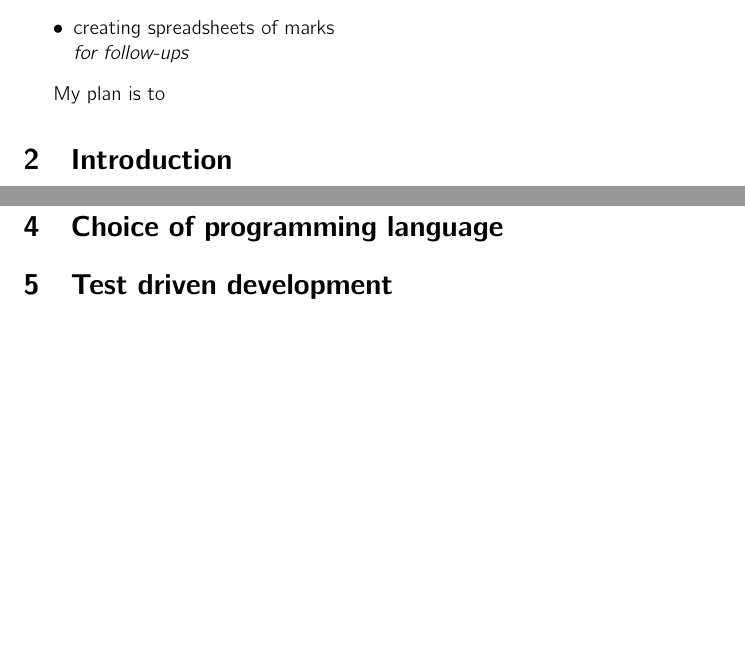
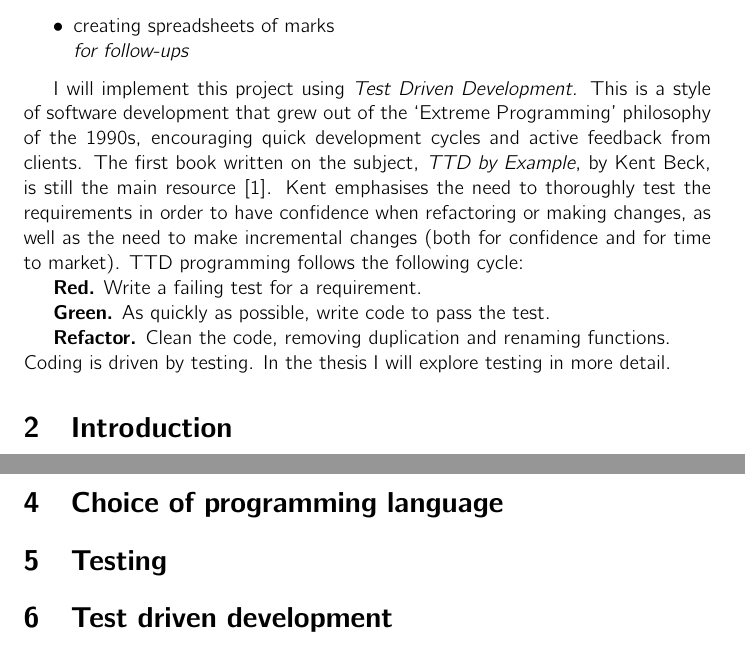
Before and after one commit to danjane/GymInf, a LaTeX thesis (latex/thesis.tex): two parts of pages 1 and 3 of 3, joined at a grey line, cut so that both start at the same text, the shorter picture padded with empty space. Compiled offline with pdfLaTeX.

Commit message:
Project proposal looking good

```diff
--- a/latex/thesis.tex
+++ b/latex/thesis.tex
@@ -24,7 +24,13 @@ Many of these tasks are ripe for automation. As Sweigart writes, ``many people s
 \emph{for follow-ups}
 \end{itemize}
 
-My plan is to
+I will implement this project using \emph{Test Driven Development.} This is a style of software development that grew out of the `Extreme Programming' philosophy of the 1990s, encouraging quick development cycles and active feedback from clients. The first book written on the subject, \emph{TTD by Example}, by Kent Beck, is still the main resource \cite{Beck03}. Kent emphasises the need to thoroughly test the requirements in order to have confidence when refactoring or making changes, as well as the need to make incremental changes (both for confidence and for time to market). TTD programming follows the following cycle: \\
+\indent \textbf{Red.} Write a failing test for a requirement. \\
+\indent \textbf{Green.} As quickly as possible, write code to pass the test. \\
+\indent \textbf{Refactor.} Clean the code, removing duplication and renaming functions. \\
+Coding is driven by testing. In the thesis I will explore testing in more detail.
+
+
 
 
 \section{Introduction}
@@ -88,6 +94,8 @@ We can analyse a system by connecting its (physical or virtual) inputs and outpu
 
 \section{Choice of programming language}
 
+\section{Testing}
+
 \section{Test driven development}
 
 \section{Useful quotes}
```
Also changed, not shown: latex/thesis.pdf.
